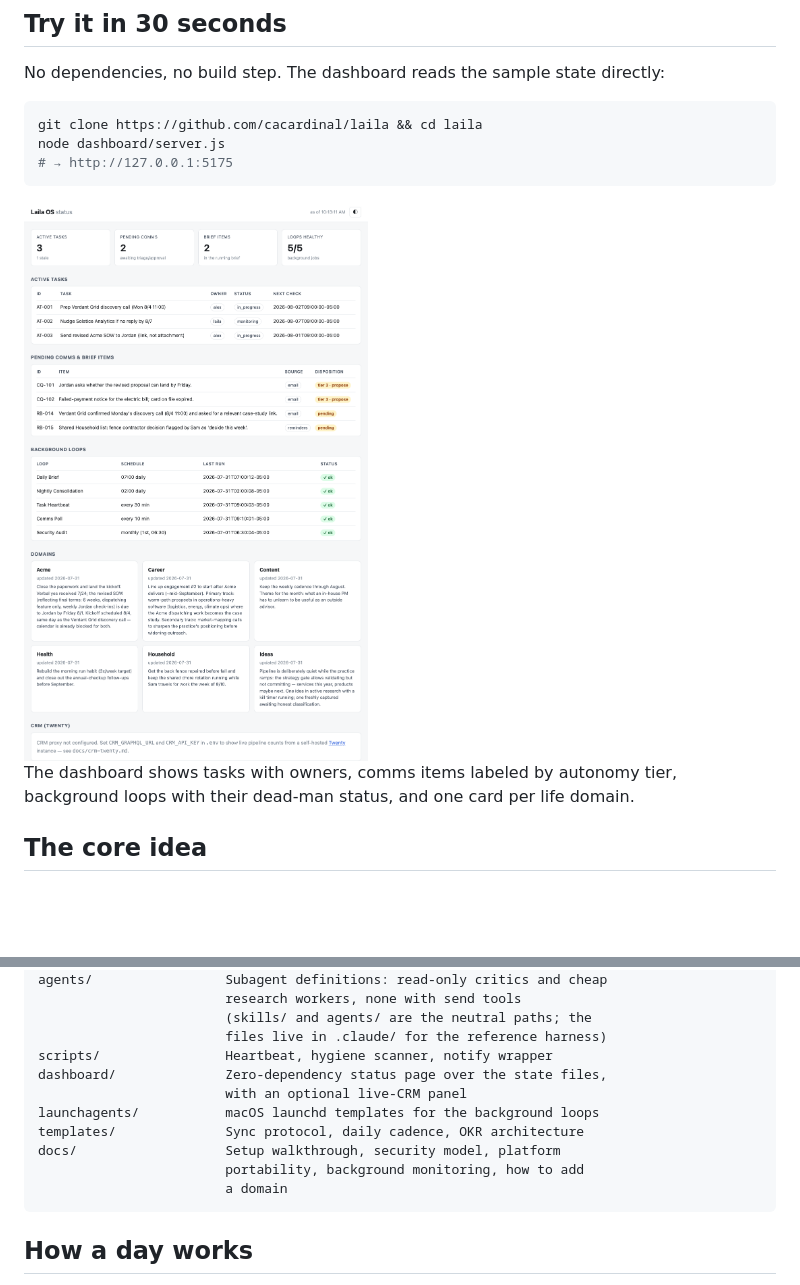
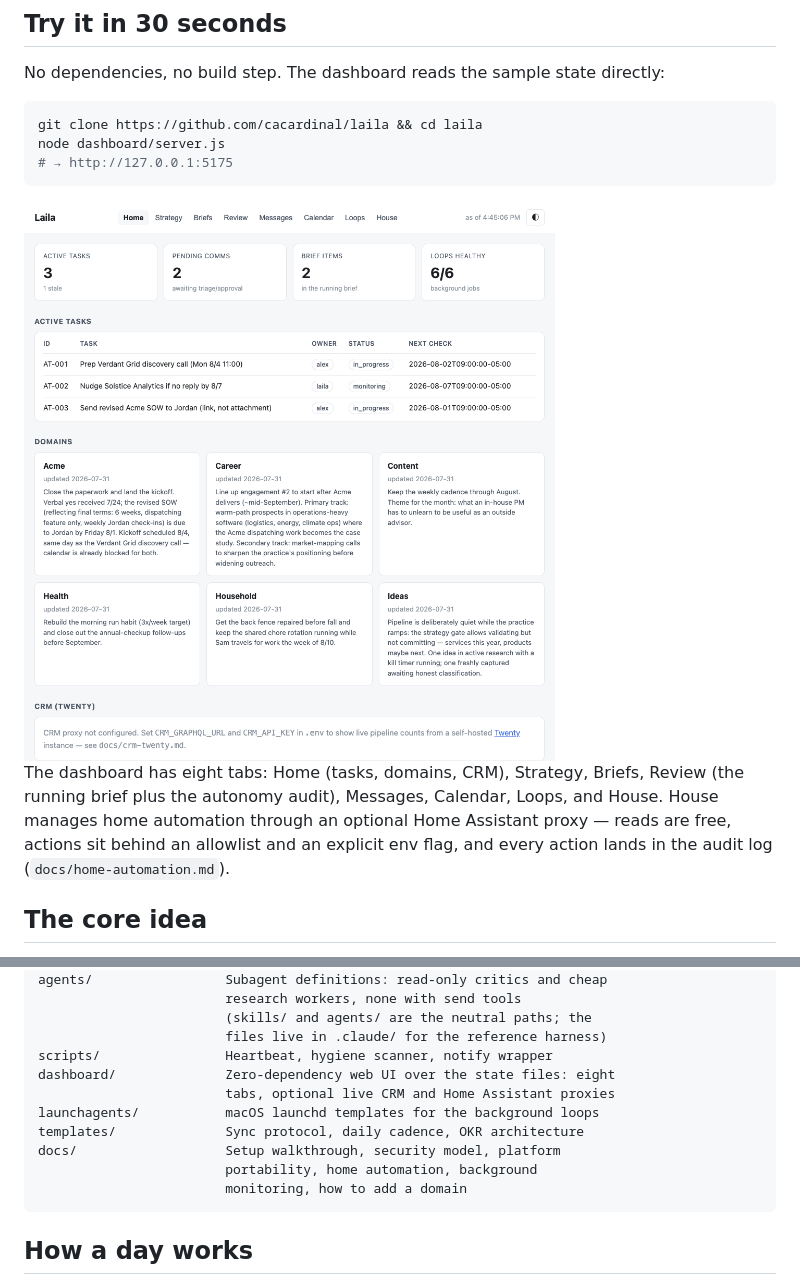
Before and after one commit to cacardinal/laila, a Markdown page: README.md, 2 parts joined by grey strips. Drawn GitHub-style; pictures changed too: docs/images/dashboard-light.png; blank space fills up the shorter version.

````diff
--- a/README.md
+++ b/README.md
@@ -25,7 +25,7 @@ node dashboard/server.js
   <img alt="Laila dashboard: stat tiles, active tasks, pending comms with tier labels, background loops, domain cards" src="docs/images/dashboard-light.png">
 </picture>
 
-The dashboard shows tasks with owners, comms items labeled by autonomy tier, background loops with their dead-man status, and one card per life domain.
+The dashboard has eight tabs: Home (tasks, domains, CRM), Strategy, Briefs, Review (the running brief plus the autonomy audit), Messages, Calendar, Loops, and House. House manages home automation through an optional Home Assistant proxy — reads are free, actions sit behind an allowlist and an explicit env flag, and every action lands in the audit log (`docs/home-automation.md`).
 
 ## The core idea
 
@@ -110,13 +110,13 @@ agents/                 Subagent definitions: read-only critics and cheap
                         (skills/ and agents/ are the neutral paths; the
                         files live in .claude/ for the reference harness)
 scripts/                Heartbeat, hygiene scanner, notify wrapper
-dashboard/              Zero-dependency status page over the state files,
-                        with an optional live-CRM panel
+dashboard/              Zero-dependency web UI over the state files: eight
+                        tabs, optional live CRM and Home Assistant proxies
 launchagents/           macOS launchd templates for the background loops
 templates/              Sync protocol, daily cadence, OKR architecture
 docs/                   Setup walkthrough, security model, platform
-                        portability, background monitoring, how to add
-                        a domain
+                        portability, home automation, background
+                        monitoring, how to add a domain
 ```
 
 ## How a day works
````
Also changed, not shown: dashboard/README.md (+11 -7 lines), docs/home-automation.md (added, +34 -0 lines), docs/images/calendar-tab.png (added), docs/images/dashboard-dark.png, docs/images/house-tab.png (added), 9 other files.
